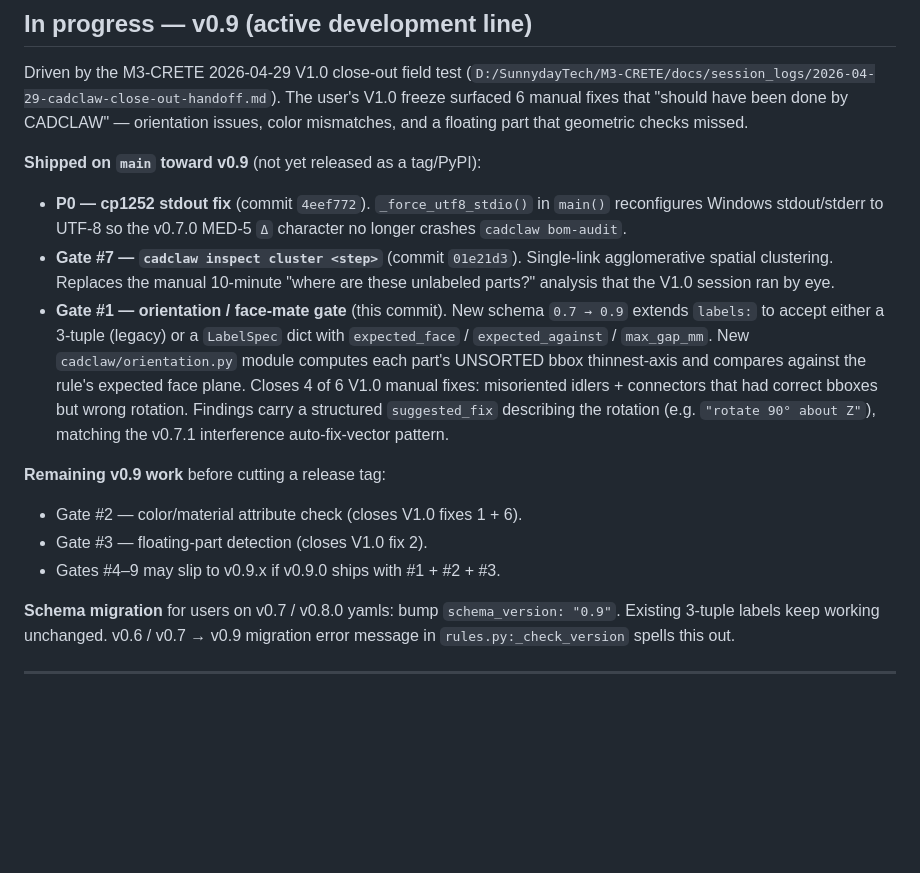
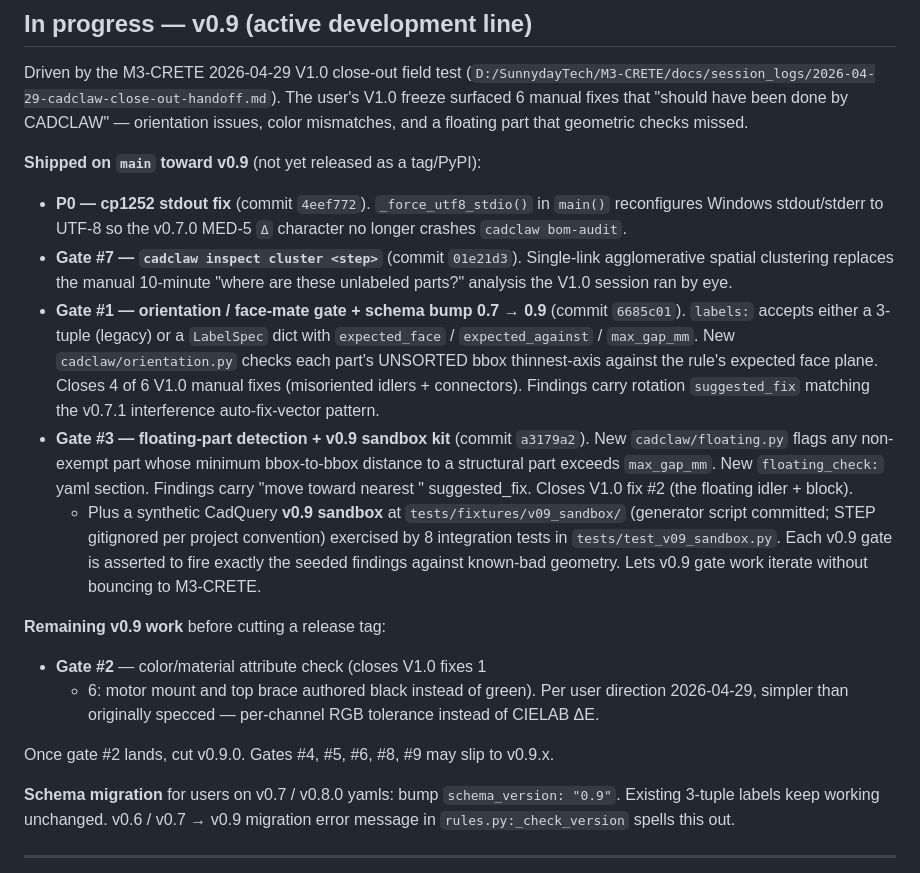
Before and after one commit to sunnyday-technologies/CADCLAW, a Markdown page: HANDOFF.md, the part around the change. Rendered like a GitHub page; blank space fills up the shorter version.

Commit message:
docs: HANDOFF.md — gate #3 + sandbox kit shipped, v0.9 only needs #2 (RGB color check)

```diff
--- a/HANDOFF.md
+++ b/HANDOFF.md
@@ -15,27 +15,42 @@ CADCLAW" — orientation issues, color mismatches, and a floating part that
 geometric checks missed.
 
 **Shipped on `main` toward v0.9** (not yet released as a tag/PyPI):
-- **P0 — cp1252 stdout fix** (commit `4eef772`). `_force_utf8_stdio()` in
-  `main()` reconfigures Windows stdout/stderr to UTF-8 so the v0.7.0 MED-5
-  `Δ` character no longer crashes `cadclaw bom-audit`.
+- **P0 — cp1252 stdout fix** (commit `4eef772`). `_force_utf8_stdio()`
+  in `main()` reconfigures Windows stdout/stderr to UTF-8 so the v0.7.0
+  MED-5 `Δ` character no longer crashes `cadclaw bom-audit`.
 - **Gate #7 — `cadclaw inspect cluster <step>`** (commit `01e21d3`).
-  Single-link agglomerative spatial clustering. Replaces the manual
-  10-minute "where are these unlabeled parts?" analysis that the V1.0
+  Single-link agglomerative spatial clustering replaces the manual
+  10-minute "where are these unlabeled parts?" analysis the V1.0
   session ran by eye.
-- **Gate #1 — orientation / face-mate gate** (this commit). New schema
-  `0.7 → 0.9` extends `labels:` to accept either a 3-tuple (legacy) or a
-  `LabelSpec` dict with `expected_face` / `expected_against` / `max_gap_mm`.
-  New `cadclaw/orientation.py` module computes each part's UNSORTED bbox
-  thinnest-axis and compares against the rule's expected face plane.
-  Closes 4 of 6 V1.0 manual fixes: misoriented idlers + connectors that
-  had correct bboxes but wrong rotation. Findings carry a structured
-  `suggested_fix` describing the rotation (e.g. `"rotate 90° about Z"`),
-  matching the v0.7.1 interference auto-fix-vector pattern.
+- **Gate #1 — orientation / face-mate gate + schema bump 0.7 → 0.9**
+  (commit `6685c01`). `labels:` accepts either a 3-tuple (legacy) or a
+  `LabelSpec` dict with `expected_face` / `expected_against` /
+  `max_gap_mm`. New `cadclaw/orientation.py` checks each part's
+  UNSORTED bbox thinnest-axis against the rule's expected face plane.
+  Closes 4 of 6 V1.0 manual fixes (misoriented idlers + connectors).
+  Findings carry rotation `suggested_fix` matching the v0.7.1
+  interference auto-fix-vector pattern.
+- **Gate #3 — floating-part detection + v0.9 sandbox kit** (commit
+  `a3179a2`). New `cadclaw/floating.py` flags any non-exempt part
+  whose minimum bbox-to-bbox distance to a structural part exceeds
+  `max_gap_mm`. New `floating_check:` yaml section. Findings carry
+  "move toward nearest <structural>" suggested_fix. Closes V1.0 fix #2
+  (the floating idler + block).
+  - Plus a synthetic CadQuery **v0.9 sandbox** at
+    `tests/fixtures/v09_sandbox/` (generator script committed; STEP
+    gitignored per project convention) exercised by 8 integration
+    tests in `tests/test_v09_sandbox.py`. Each v0.9 gate is asserted
+    to fire exactly the seeded findings against known-bad geometry.
+    Lets v0.9 gate work iterate without bouncing to M3-CRETE.
 
 **Remaining v0.9 work** before cutting a release tag:
-- Gate #2 — color/material attribute check (closes V1.0 fixes 1 + 6).
-- Gate #3 — floating-part detection (closes V1.0 fix 2).
-- Gates #4–9 may slip to v0.9.x if v0.9.0 ships with #1 + #2 + #3.
+- **Gate #2** — color/material attribute check (closes V1.0 fixes 1
+  + 6: motor mount and top brace authored black instead of green).
+  Per user direction 2026-04-29, simpler than originally specced —
+  per-channel RGB tolerance instead of CIELAB ΔE.
+
+Once gate #2 lands, cut v0.9.0. Gates #4, #5, #6, #8, #9 may slip
+to v0.9.x.
 
 **Schema migration** for users on v0.7 / v0.8.0 yamls: bump
 `schema_version: "0.9"`. Existing 3-tuple labels keep working unchanged.
```
